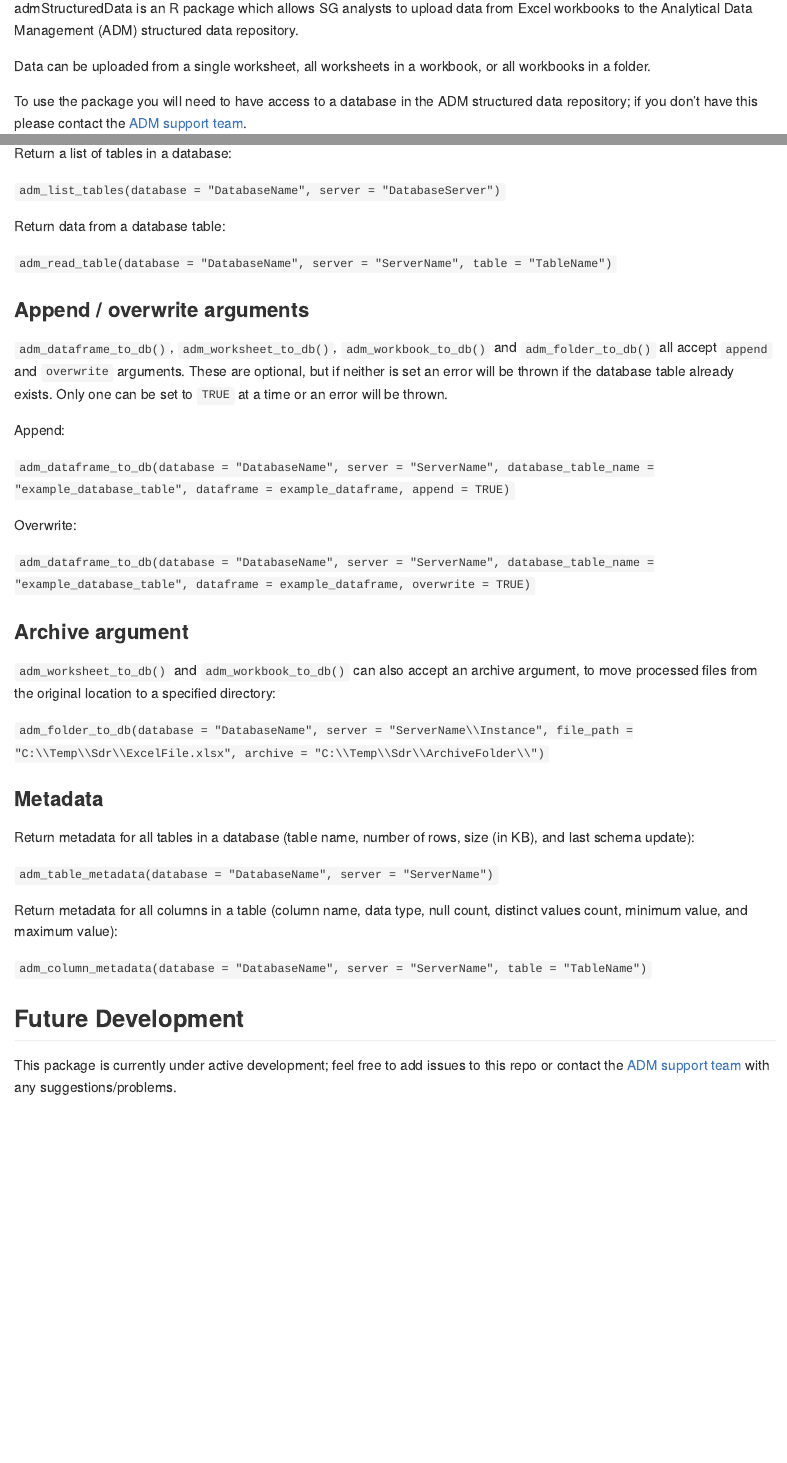
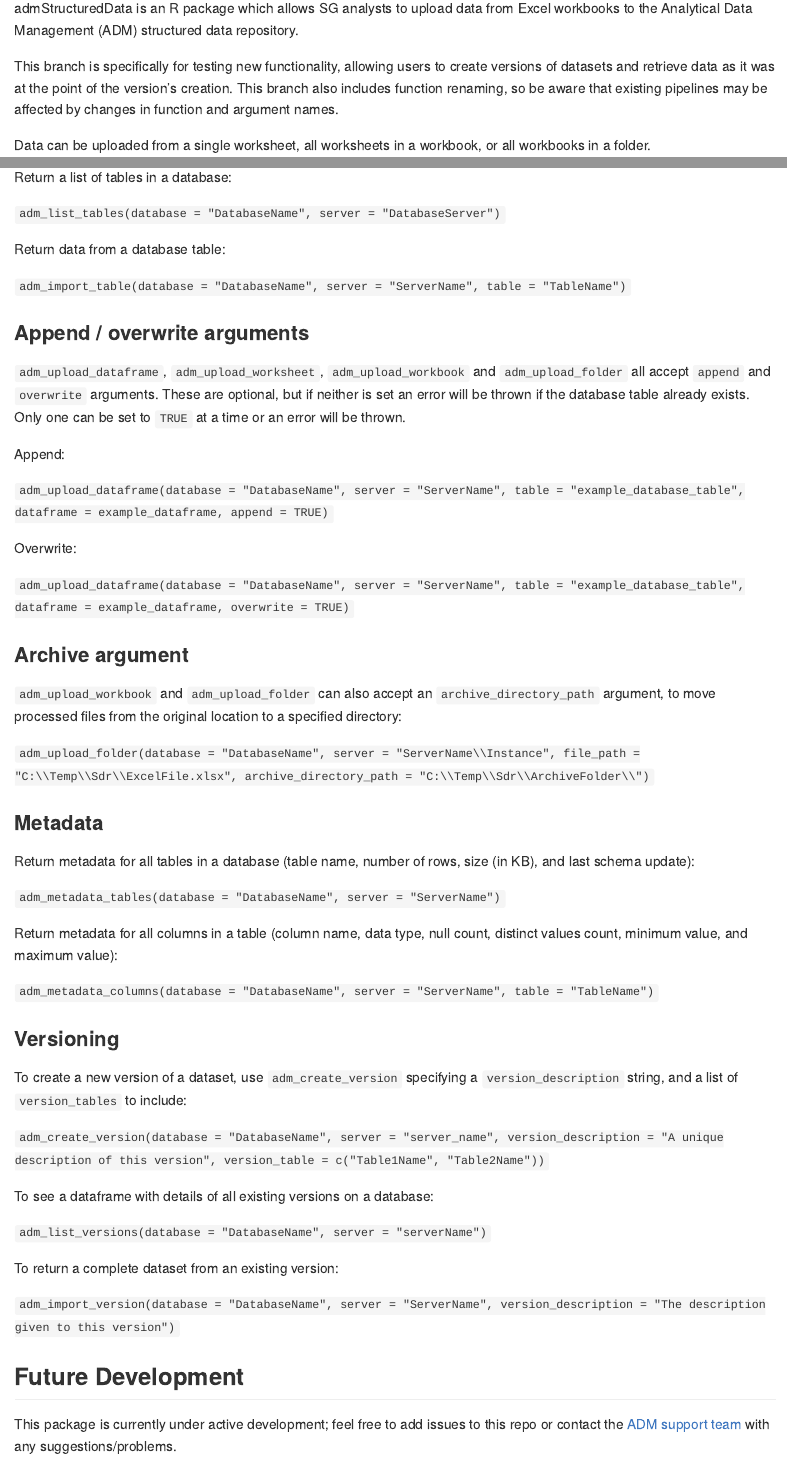
Before and after one commit to thomascrines/admStructuredData, an R Markdown document (README.Rmd): the page in a window 1100 px wide, from 110 px down, and a second part further down, joined at a grey line. The pictures show the output file README.md that the author committed with the source, drawn offline in the style of GitHub; long lines of code are wrapped; badge pictures from the web are left out.

Commit message:
add new functions to readme, and correct bug in archive agrguments in functions

```diff
--- a/README.Rmd
+++ b/README.Rmd
@@ -20,3 +20,4 @@ knitr::opts_chunk$set(
 
 admStructuredData is an R package which allows SG analysts to upload data from Excel workbooks to the Analytical Data Management (ADM) structured data repository.
 
+This branch is specifically for testing new functionality, allowing users to create versions of datasets and retrieve data as it was at the point of the version's creation. This branch also includes function renaming, so be aware that existing pipelines may be affected by changes in function and argument names.
@@ -83,37 +81,51 @@ Return a list of tables in a database:
 
 Return data from a database table:
 
-`adm_read_table(database = "DatabaseName", server = "ServerName", table = "TableName")`
+`adm_import_table(database = "DatabaseName", server = "ServerName", table = "TableName")`
 
 ### Append / overwrite arguments
 
-`adm_dataframe_to_db()`, `adm_worksheet_to_db()`, `adm_workbook_to_db()` and `adm_folder_to_db()` all accept `append` and `overwrite` arguments.
+`adm_upload_dataframe`, `adm_upload_worksheet`, `adm_upload_workbook` and `adm_upload_folder` all accept `append` and `overwrite` arguments.
 These are optional, but if neither is set an error will be thrown if the database table already exists.
 Only one can be set to `TRUE` at a time or an error will be thrown.
 
 Append:
 
-`adm_dataframe_to_db(database = "DatabaseName", server = "ServerName", database_table_name = "example_database_table", dataframe = example_dataframe, append = TRUE)`
+`adm_upload_dataframe(database = "DatabaseName", server = "ServerName", table = "example_database_table", dataframe = example_dataframe, append = TRUE)`
 
 Overwrite:
 
-`adm_dataframe_to_db(database = "DatabaseName", server = "ServerName", database_table_name = "example_database_table", dataframe = example_dataframe, overwrite = TRUE)`
+`adm_upload_dataframe(database = "DatabaseName", server = "ServerName", table = "example_database_table", dataframe = example_dataframe, overwrite = TRUE)`
 
 ### Archive argument
 
-`adm_worksheet_to_db()` and `adm_workbook_to_db()` can also accept an archive argument, to move processed files from the original location to a specified directory:
+`adm_upload_workbook` and `adm_upload_folder` can also accept an `archive_directory_path` argument, to move processed files from the original location to a specified directory:
 
-`adm_folder_to_db(database = "DatabaseName", server = "ServerName\\Instance", file_path = "C:\\Temp\\Sdr\\ExcelFile.xlsx", archive = "C:\\Temp\\Sdr\\ArchiveFolder\\")`
+`adm_upload_folder(database = "DatabaseName", server = "ServerName\\Instance", file_path = "C:\\Temp\\Sdr\\ExcelFile.xlsx", archive_directory_path = "C:\\Temp\\Sdr\\ArchiveFolder\\")`
 
 ### Metadata
 
 Return metadata for all tables in a database (table name, number of rows, size (in KB), and last schema update):
 
-`adm_table_metadata(database = "DatabaseName", server = "ServerName")`
+`adm_metadata_tables(database = "DatabaseName", server = "ServerName")`
 
 Return metadata for all columns in a table (column name, data type, null count, distinct values count, minimum value, and maximum value):
 
-`adm_column_metadata(database = "DatabaseName", server = "ServerName", table = "TableName")`
+`adm_metadata_columns(database = "DatabaseName", server = "ServerName", table = "TableName")`
+
+### Versioning
+
+To create a new version of a dataset, use `adm_create_version` specifying a `version_description` string, and a list of `version_tables` to include:
+
+`adm_create_version(database = "DatabaseName", server = "server_name", version_description  = "A unique description of this version", version_table = c("Table1Name", "Table2Name"))`
+
+To see a dataframe with details of all existing versions on a database:
+
+`adm_list_versions(database = "DatabaseName", server = "serverName")`
+
+To return a complete dataset from an existing version:
+
+`adm_import_version(database = "DatabaseName", server = "ServerName", version_description = "The description given to this version")`
 
 Future Development
 ---------
```
Also changed, not shown: R/adm_i_archive_file.R (+1 -1 lines), R/adm_upload_folder.R (+4 -4 lines), R/adm_upload_workbook.R (+6 -6 lines), README.md, README.Rmd (21 more changed lines), 2 other files.
